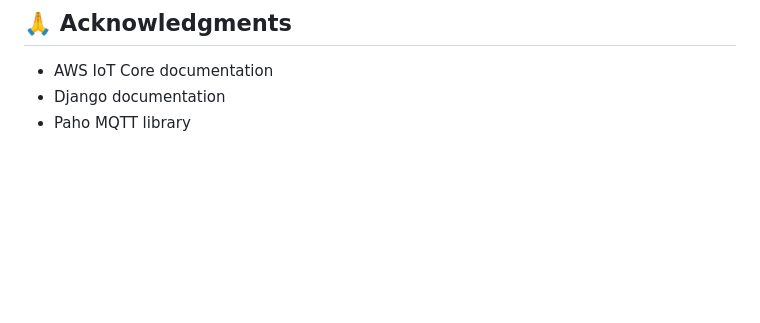
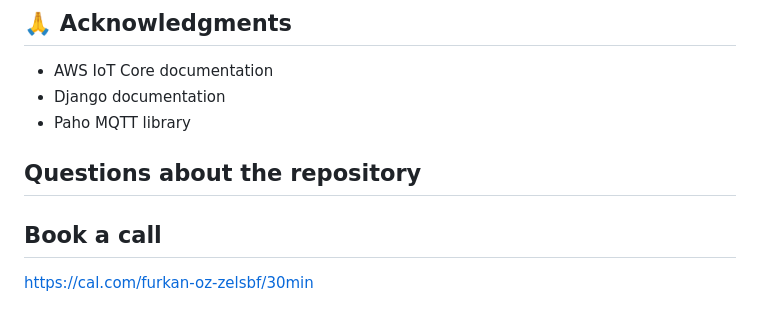
Before and after one commit to furkanzkafka/ESP32RelayModule-Django, a Markdown page: README.md, the part around the change. Drawn GitHub-style; blank space fills up the shorter version.

```diff
--- a/README.md
+++ b/README.md
@@ -168,3 +168,7 @@ MIT
 - AWS IoT Core documentation
 - Django documentation
 - Paho MQTT library
+
+## Questions about the repository
+## Book a call
+https://cal.com/furkan-oz-zelsbf/30min
```
